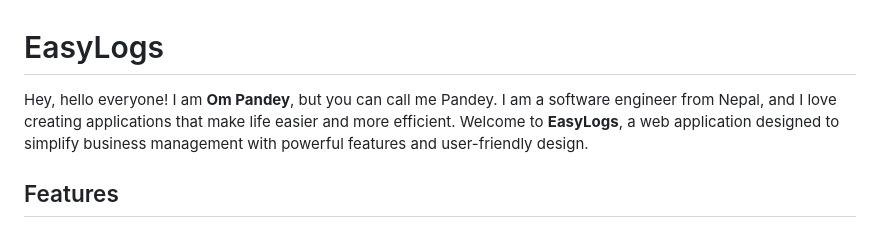
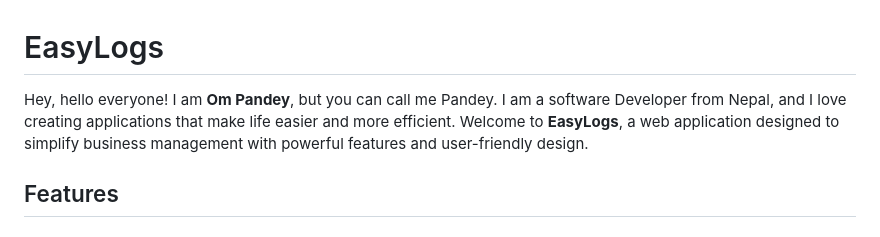
Before and after one commit to ompandey07/FinixLog, a Markdown page: Readme.md, the part around the change. Drawn GitHub-style.

```diff
--- a/Readme.md
+++ b/Readme.md
@@ -1,6 +1,6 @@
 # EasyLogs
 
-Hey, hello everyone! I am **Om Pandey**, but you can call me Pandey. I am a software engineer from Nepal, and I love creating applications that make life easier and more efficient. Welcome to **EasyLogs**, a web application designed to simplify business management with powerful features and user-friendly design.
+Hey, hello everyone! I am **Om Pandey**, but you can call me Pandey. I am a software Developer from Nepal, and I love creating applications that make life easier and more efficient. Welcome to **EasyLogs**, a web application designed to simplify business management with powerful features and user-friendly design.
 
 ## Features
 
```
